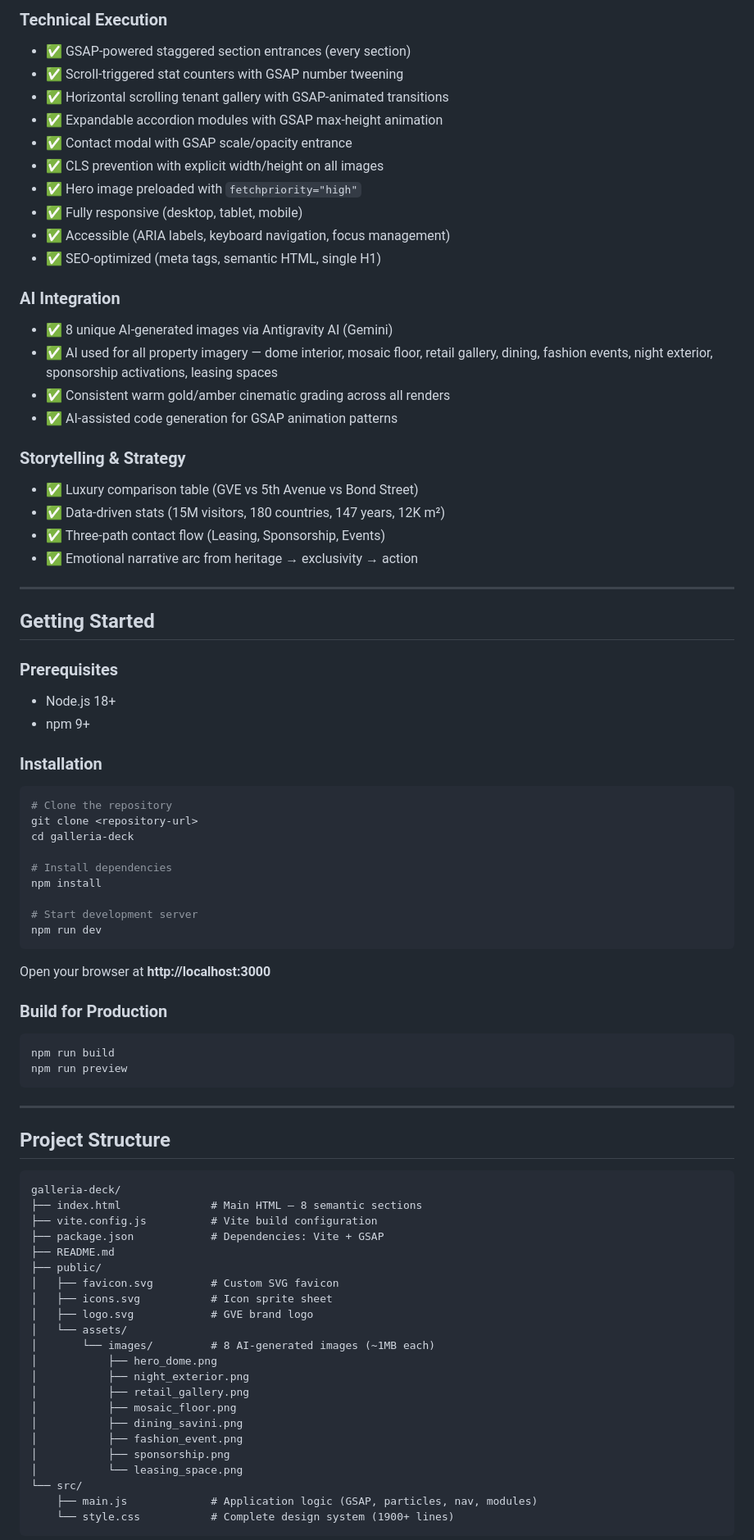
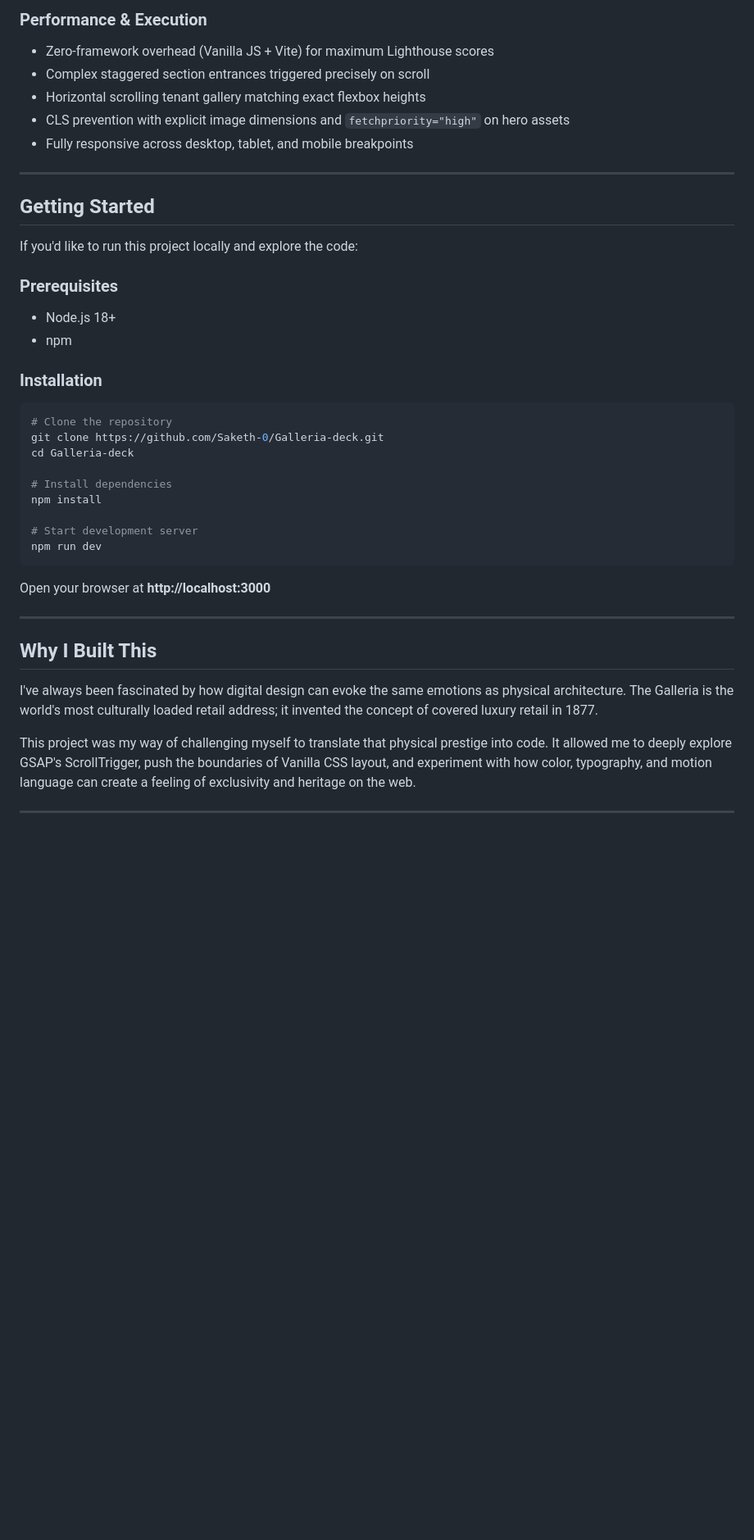
Before and after one commit to Saketh-0/Galleria-deck, a Markdown page: README.md, the part around one of its changes. Shown at 82% size. Drawn GitHub-style; blank space fills up the shorter version.

Commit message:
Update README, fix animations, and apply custom cursor

````diff
--- a/README.md
+++ b/README.md
@@ -62,42 +55,27 @@ The deck is built to feel like:
 
-### Technical Execution
-- ✅ GSAP-powered staggered section entrances (every section)
-- ✅ Scroll-triggered stat counters with GSAP number tweening
-- ✅ Horizontal scrolling tenant gallery with GSAP-animated transitions
-- ✅ Expandable accordion modules with GSAP max-height animation
-- ✅ Contact modal with GSAP scale/opacity entrance
-- ✅ CLS prevention with explicit width/height on all images
-- ✅ Hero image preloaded with `fetchpriority="high"`
-- ✅ Fully responsive (desktop, tablet, mobile)
-- ✅ Accessible (ARIA labels, keyboard navigation, focus management)
-- ✅ SEO-optimized (meta tags, semantic HTML, single H1)
-
-### AI Integration
-- ✅ 8 unique AI-generated images via Antigravity AI (Gemini)
-- ✅ AI used for all property imagery — dome interior, mosaic floor, retail gallery, dining, fashion events, night exterior, sponsorship activations, leasing spaces
-- ✅ Consistent warm gold/amber cinematic grading across all renders
-- ✅ AI-assisted code generation for GSAP animation patterns
-
-### Storytelling & Strategy
-- ✅ Luxury comparison table (GVE vs 5th Avenue vs Bond Street)
-- ✅ Data-driven stats (15M visitors, 180 countries, 147 years, 12K m²)
-- ✅ Three-path contact flow (Leasing, Sponsorship, Events)
-- ✅ Emotional narrative arc from heritage → exclusivity → action
+### Performance & Execution
+- Zero-framework overhead (Vanilla JS + Vite) for maximum Lighthouse scores
+- Complex staggered section entrances triggered precisely on scroll
+- Horizontal scrolling tenant gallery matching exact flexbox heights
+- CLS prevention with explicit image dimensions and `fetchpriority="high"` on hero assets
+- Fully responsive across desktop, tablet, and mobile breakpoints
 
 ---
 
 ## Getting Started
 
+If you'd like to run this project locally and explore the code:
+
 ### Prerequisites
 - Node.js 18+
-- npm 9+
+- npm
 
 ### Installation
 
 ```bash
 # Clone the repository
-git clone <repository-url>
-cd galleria-deck
+git clone https://github.com/Saketh-0/Galleria-deck.git
+cd Galleria-deck
 
 # Install dependencies
 npm install
@@ -108,39 +86,13 @@ npm run dev
 
 Open your browser at **http://localhost:3000**
 
-### Build for Production
+---
 
-```bash
-npm run build
-npm run preview
-```
+## Why I Built This
+
+I've always been fascinated by how digital design can evoke the same emotions as physical architecture. The Galleria is the world's most culturally loaded retail address; it invented the concept of covered luxury retail in 1877.
+
+This project was my way of challenging myself to translate that physical prestige into code. It allowed me to deeply explore GSAP's ScrollTrigger, push the boundaries of Vanilla CSS layout, and experiment with how color, typography, and motion language can create a feeling of exclusivity and heritage on the web.
 
 ---
 
-## Project Structure
-
-```
-galleria-deck/
-├── index.html              # Main HTML — 8 semantic sections
-├── vite.config.js          # Vite build configuration
-├── package.json            # Dependencies: Vite + GSAP
-├── README.md
-├── public/
-│   ├── favicon.svg         # Custom SVG favicon
-│   ├── icons.svg           # Icon sprite sheet
-│   ├── logo.svg            # GVE brand logo
-│   └── assets/
-│       └── images/         # 8 AI-generated images (~1MB each)
-│           ├── hero_dome.png
-│           ├── night_exterior.png
-│           ├── retail_gallery.png
-│           ├── mosaic_floor.png
-│           ├── dining_savini.png
-│           ├── fashion_event.png
-│           ├── sponsorship.png
-│           └── leasing_space.png
-└── src/
-    ├── main.js             # Application logic (GSAP, particles, nav, modules)
-    └── style.css           # Complete design system (1900+ lines)
-```
-
````
Also changed, not shown: other parts of README.md (+27 -149 lines).
